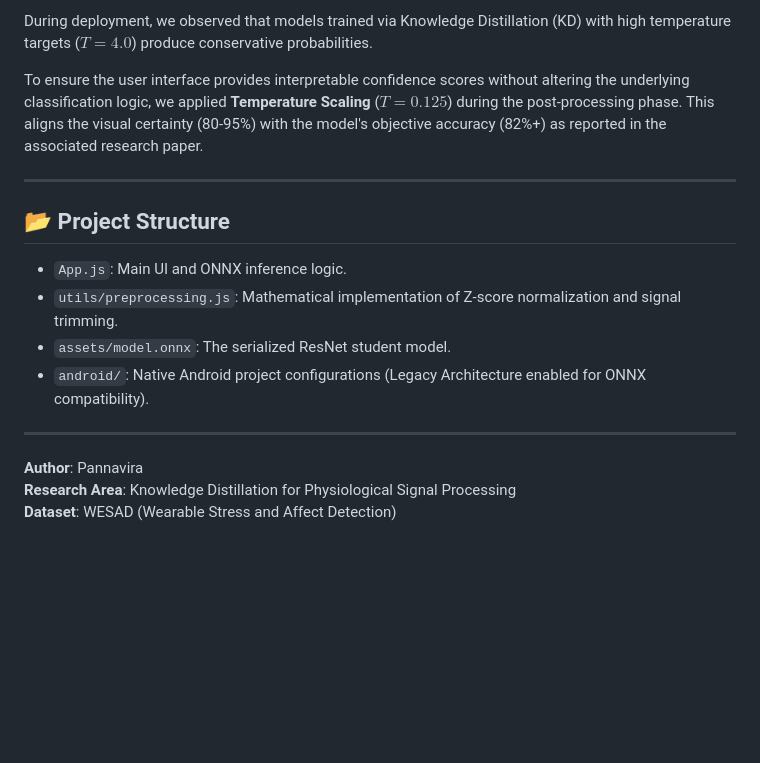
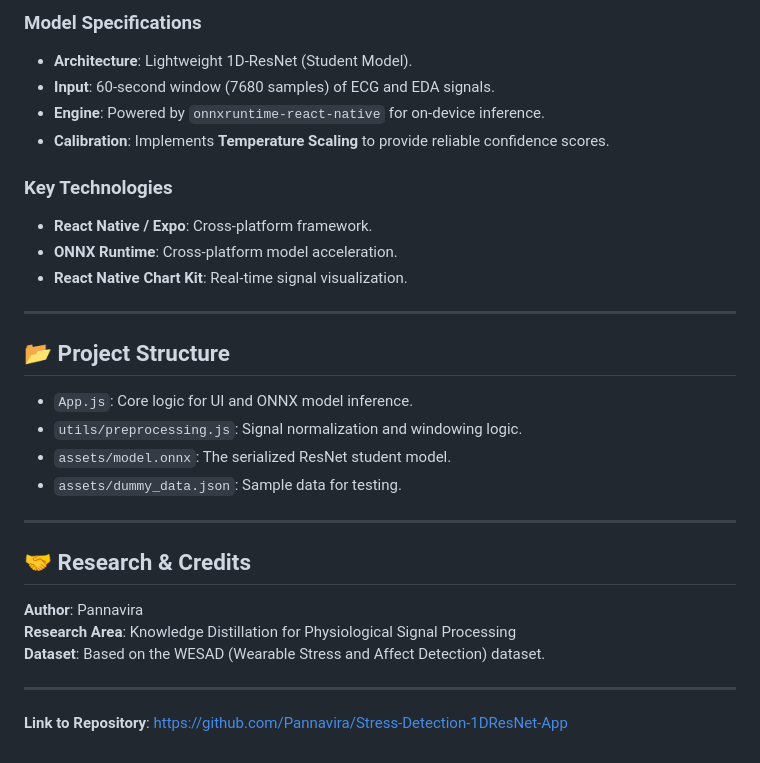
Before and after one commit to Pannavira/Stress-Detection-1DResNet-App, a Markdown page: README.md, the part around one of its changes. GitHub-like rendering; blank space fills up the shorter version.

```diff
--- a/README.md
+++ b/README.md
@@ -75,18 +80,30 @@ A research-grade Android application for real-time stress detection using a **Kn
 
-During deployment, we observed that models trained via Knowledge Distillation (KD) with high temperature targets ($T=4.0$) produce conservative probabilities.
+### Model Specifications
+*   **Architecture**: Lightweight 1D-ResNet (Student Model).
+*   **Input**: 60-second window (7680 samples) of ECG and EDA signals.
+*   **Engine**: Powered by `onnxruntime-react-native` for on-device inference.
+*   **Calibration**: Implements **Temperature Scaling** to provide reliable confidence scores.
 
-To ensure the user interface provides interpretable confidence scores without altering the underlying classification logic, we applied **Temperature Scaling** ($T=0.125$) during the post-processing phase. This aligns the visual certainty (80-95%) with the model's objective accuracy (82%+) as reported in the associated research paper.
+### Key Technologies
+*   **React Native / Expo**: Cross-platform framework.
+*   **ONNX Runtime**: Cross-platform model acceleration.
+*   **React Native Chart Kit**: Real-time signal visualization.
 
 ---
 
 ## 📂 Project Structure
-- `App.js`: Main UI and ONNX inference logic.
-- `utils/preprocessing.js`: Mathematical implementation of Z-score normalization and signal trimming.
-- `assets/model.onnx`: The serialized ResNet student model.
-- `android/`: Native Android project configurations (Legacy Architecture enabled for ONNX compatibility).
+*   `App.js`: Core logic for UI and ONNX model inference.
+*   `utils/preprocessing.js`: Signal normalization and windowing logic.
+*   `assets/model.onnx`: The serialized ResNet student model.
+*   `assets/dummy_data.json`: Sample data for testing.
 
 ---
 
+## 🤝 Research & Credits
 **Author**: Pannavira
 **Research Area**: Knowledge Distillation for Physiological Signal Processing
-**Dataset**: WESAD (Wearable Stress and Affect Detection)
+**Dataset**: Based on the WESAD (Wearable Stress and Affect Detection) dataset.
+
+---
+
+**Link to Repository**: [https://github.com/Pannavira/Stress-Detection-1DResNet-App](https://github.com/Pannavira/Stress-Detection-1DResNet-App)
```
Also changed, not shown: other parts of README.md (+55 -50 lines).
